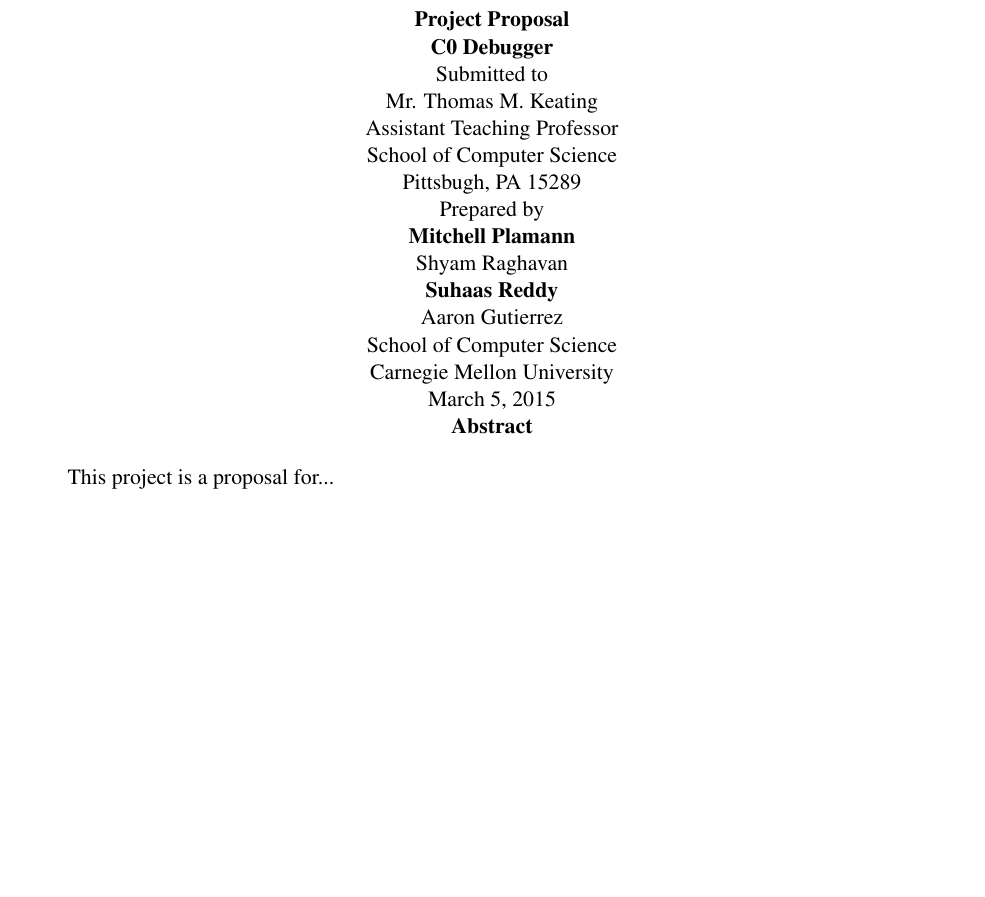
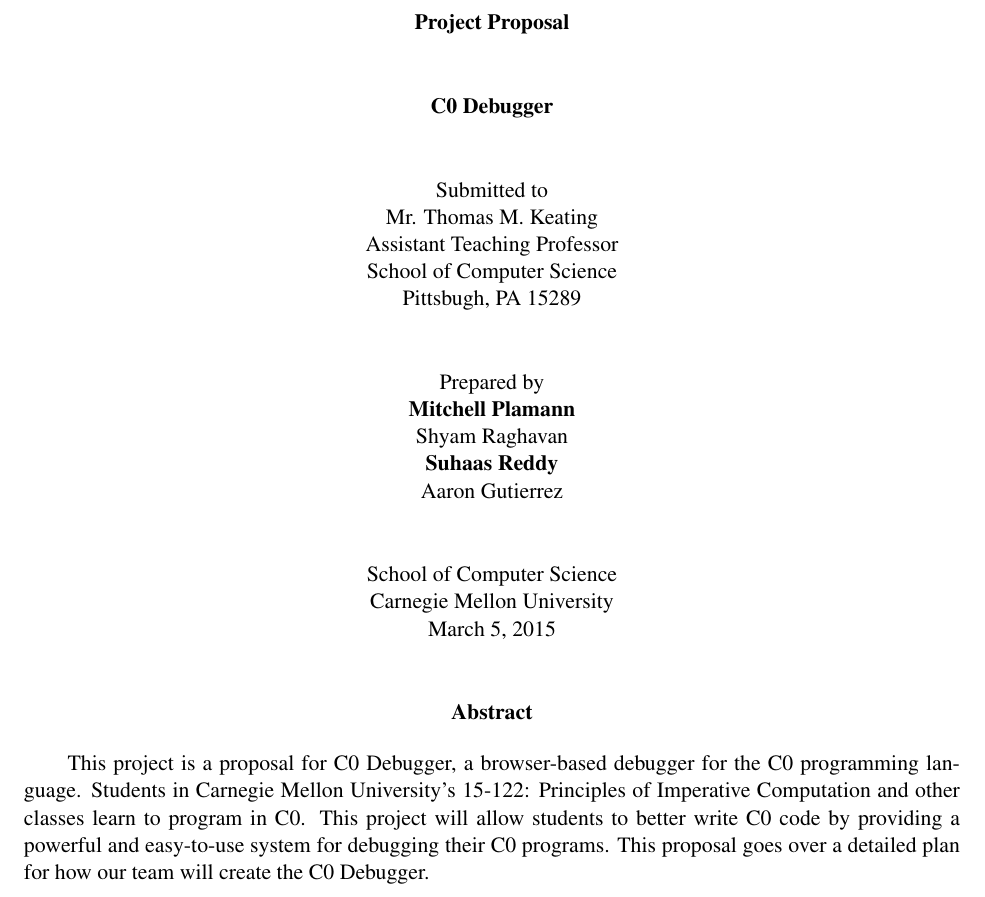
Before and after one commit to aarongut/cdb, a LaTeX document (proposal/proposal.tex): part of page 2 of 7, cut so that both start at the same text, the shorter picture padded with empty space. Compiled offline with pdfLaTeX.

Commit message:
Made title page better, added abstract

```diff
--- a/proposal/proposal.tex
+++ b/proposal/proposal.tex
@@ -30,9 +30,10 @@
 \thispagestyle{empty}
 
 \begin{center}
-{\bf Project Proposal}
-
-{\bf C0 Debugger}
+{\bf Project Proposal}\\
+\vspace{10 mm}
+{\bf C0 Debugger}\\
+\vspace{10 mm}
 
 Submitted to\\
 Mr. Thomas M. Keating\\
@@ -40,20 +41,32 @@
 School of Computer Science\\
 Pittsbugh, PA 15289
 
+\vspace{10 mm}
+
 Prepared by\\
 {\bf Mitchell Plamann}\\
 Shyam Raghavan\\
 {\bf Suhaas Reddy}\\
 Aaron Gutierrez
 
+\vspace{10 mm}
+
 School of Computer Science\\
 Carnegie Mellon University\\
 March 5, 2015
 
+\vspace{10 mm}
+
 {\bf Abstract}
 \end{center}
 \par
-This project is a proposal for...
+This project is a proposal for C0 Debugger, a browser-based debugger for the
+C0 programming language.
+Students in Carnegie Mellon University's 15-122: Principles of Imperative
+Computation and other classes learn to program in C0.
+This project will allow students to better write C0 code by providing a
+powerful and easy-to-use system for debugging their C0 programs.
+This proposal goes over a detailed plan for how our team will create the C0 Debugger.
 \end{titlepage}
 
 \pagenumbering{roman}
```
Also changed, not shown: proposal/proposal.pdf.
